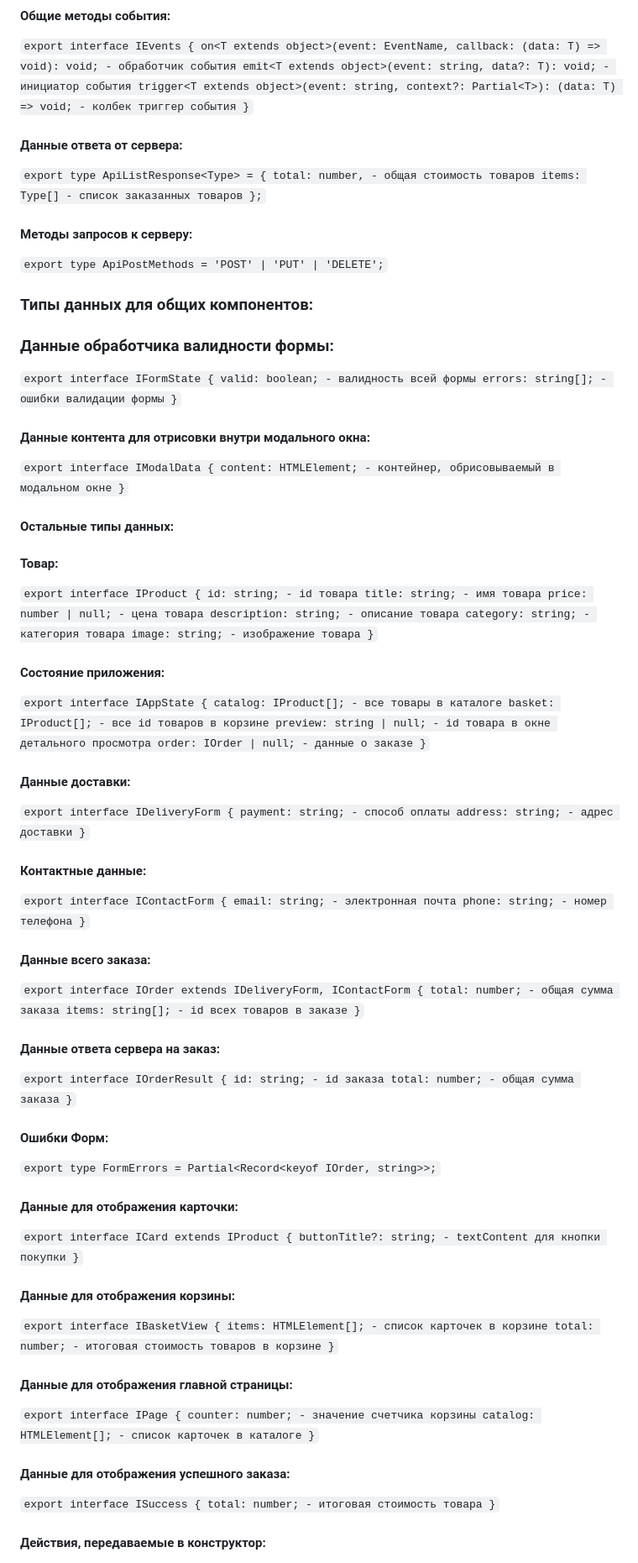
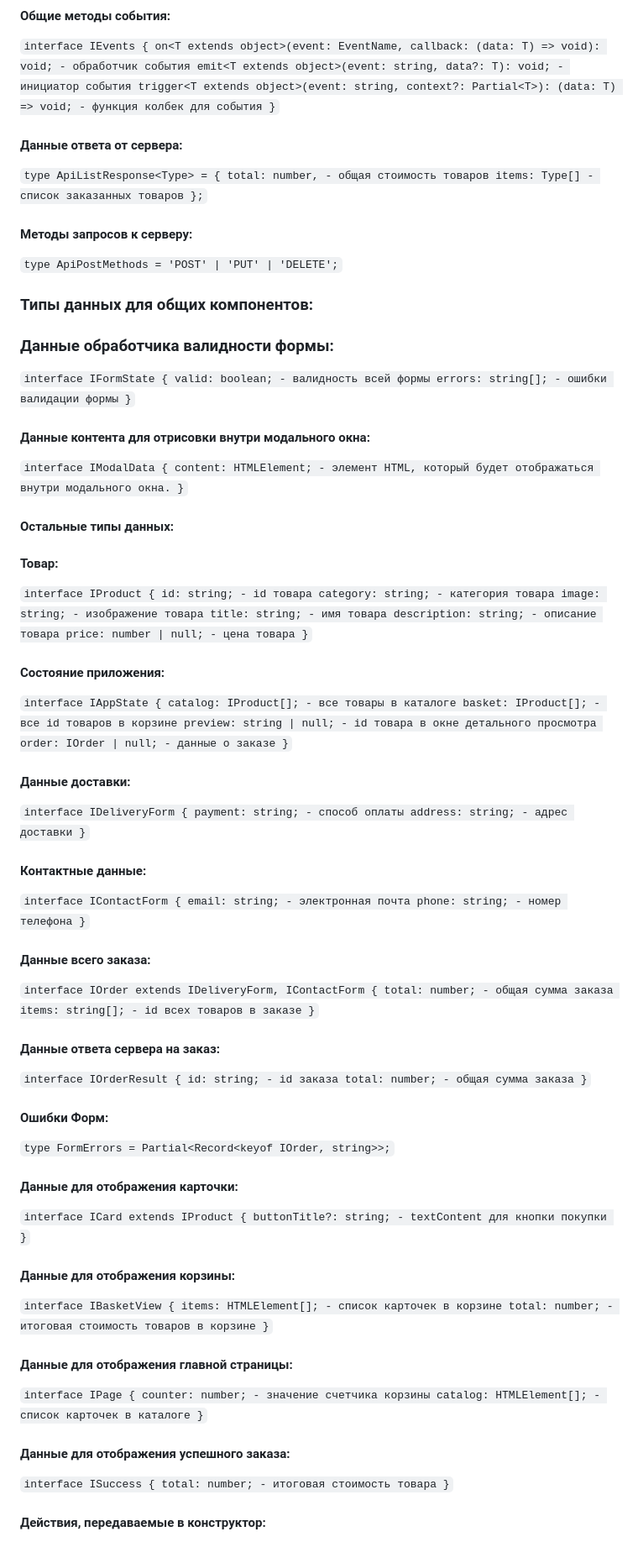
Before and after one commit to sergiopetrovykh/web-larek-frontend, a Markdown page: README.md, the part around the change printed below. Shown: that part at 84% size. Drawn GitHub-style.

```diff
--- a/README.md
+++ b/README.md
@@ -441,17 +441,17 @@ constructor(container: HTMLElement, actions: ISuccessActions) — инициал
 #### Общие методы события:
 
 `
-export interface IEvents {
+interface IEvents {
     on<T extends object>(event: EventName, callback: (data: T) => void): void; - обработчик события
     emit<T extends object>(event: string, data?: T): void; - инициатор события
-    trigger<T extends object>(event: string, context?: Partial<T>): (data: T) => void; - колбек триггер события
+    trigger<T extends object>(event: string, context?: Partial<T>): (data: T) => void; - функция колбек для события
 }
 `
 
 #### Данные ответа от сервера:
 
 `
-export type ApiListResponse<Type> = {
+type ApiListResponse<Type> = {
     total: number, - общая стоимость товаров
     items: Type[] - список заказанных товаров
 };
@@ -460,14 +460,15 @@ export type ApiListResponse<Type> = {
 #### Методы запросов к серверу:
 
 `
-export type ApiPostMethods = 'POST' | 'PUT' | 'DELETE';
+type ApiPostMethods = 'POST' | 'PUT' | 'DELETE';
 `
 
 ### Типы данных для общих компонентов:
+
 ### Данные обработчика валидности формы:
 
 `
-export interface IFormState {
+interface IFormState {
     valid: boolean; - валидность всей формы
     errors: string[]; - ошибки валидации формы
 }
@@ -476,8 +477,8 @@ export interface IFormState {
 #### Данные контента для отрисовки внутри модального окна:
 
 `
-export interface IModalData {
-    content: HTMLElement; - контейнер, обрисовываемый в модальном окне
+interface IModalData {
+    content: HTMLElement; - элемент HTML, который будет отображаться внутри модального окна.
 }
 `
 
@@ -485,92 +486,103 @@ export interface IModalData {
 #### Товар:
 
 `
-export interface IProduct {
+interface IProduct {
     id: string; - id товара
-    title: string; - имя товара
-    price: number | null; - цена товара
-    description: string; - описание товара
     category: string; - категория товара
     image: string; - изображение товара
+    title: string; - имя товара
+    description: string; - описание товара
+    price: number | null; - цена товара
 }
 `
+
 #### Состояние приложения:
 
 `
-export interface IAppState {
+interface IAppState {
     catalog: IProduct[]; - все товары в каталоге
     basket: IProduct[]; - все id товаров в корзине
     preview: string | null; - id товара в окне детального просмотра
     order: IOrder | null; - данные о заказе
 }
 `
+
 #### Данные доставки:
 
 `
-export interface IDeliveryForm {
+interface IDeliveryForm {
     payment: string; - способ оплаты
     address: string; - адрес доставки
 }
 `
+
 #### Контактные данные:
 
 `
-export interface IContactForm {
+interface IContactForm {
     email: string; - электронная почта
     phone: string; - номер телефона
 }
 `
+
 #### Данные всего заказа:
 
 `
-export interface IOrder extends IDeliveryForm, IContactForm {
+interface IOrder extends IDeliveryForm, IContactForm {
     total: number; - общая сумма заказа
     items: string[]; - id всех товаров в заказе
 }
 `
+
 #### Данные ответа сервера на заказ:
 
 `
-export interface IOrderResult {
+interface IOrderResult {
     id: string; - id заказа
     total: number; - общая сумма заказа
 }
 `
+
 #### Ошибки Форм:
 
 `
-export type FormErrors = Partial<Record<keyof IOrder, string>>;
+type FormErrors = Partial<Record<keyof IOrder, string>>;
 `
+
 #### Данные для отображения карточки:
 
 `
-export interface ICard extends IProduct {
+interface ICard extends IProduct {
     buttonTitle?: string; - textContent для кнопки покупки
 }
 `
+
 #### Данные для отображения корзины:
 
 `
-export interface IBasketView {
+interface IBasketView {
     items: HTMLElement[]; - список карточек в корзине
     total: number; - итоговая стоимость товаров в корзине
 }
 `
+
 #### Данные для отображения главной страницы:
 
 `
-export interface IPage {
+interface IPage {
     counter: number; - значение счетчика корзины
     catalog: HTMLElement[]; - список карточек в каталоге
 }
 `
+
 #### Данные для отображения успешного заказа:
 
 `
-export interface ISuccess {
+interface ISuccess {
     total: number; - итоговая стоимость товара
 }
 `
+
 #### Действия, передаваемые в конструктор:
 
 `
```
Also changed, not shown: other parts of README.md (+2 -2 lines).
